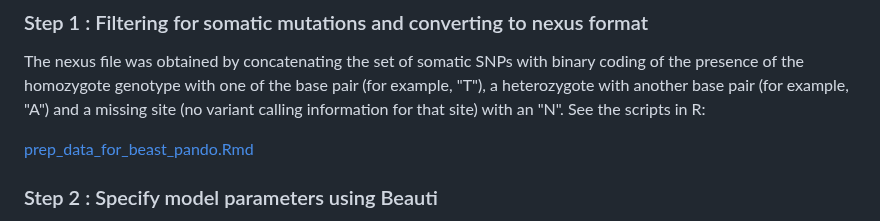
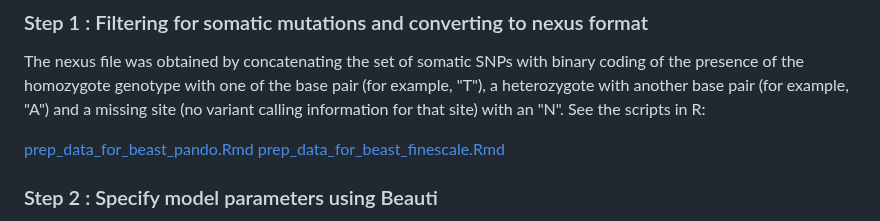
Before and after one commit to rozenn-pineau/pando, a Markdown page: README.md, the part around the change. Drawn GitHub-style.

```diff
--- a/README.md
+++ b/README.md
@@ -147,6 +147,7 @@ The nexus file was obtained by concatenating the set of somatic SNPs with binary
 See the scripts in R:
 
 [prep_data_for_beast_pando.Rmd](https://github.com/rozenn-pineau/pando/blob/main/prep_data_for_beast_pando.Rmd)
+[prep_data_for_beast_finescale.Rmd](https://github.com/rozenn-pineau/pando/blob/main/prep_data_for_beast_finescale.Rmd)
 
 ### Step 2 : Specify model parameters using Beauti
 
```
